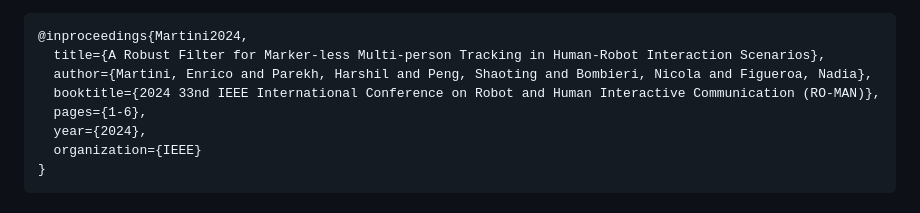
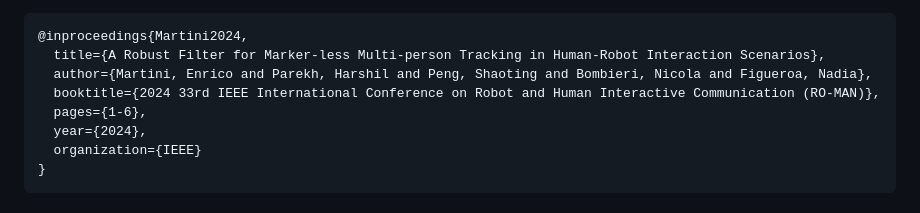
Before and after one commit to penn-figueroa-lab/markerless-human-perception, a Markdown page: README.md, the part around the change. GitHub-like rendering.

```diff
--- a/README.md
+++ b/README.md
@@ -95,7 +95,7 @@ If you are going to use some of these nodes for a scientific research, please ci
 @inproceedings{Martini2024,
   title={A Robust Filter for Marker-less Multi-person Tracking in Human-Robot Interaction Scenarios},
   author={Martini, Enrico and Parekh, Harshil and Peng, Shaoting and Bombieri, Nicola and Figueroa, Nadia},
-  booktitle={2024 33nd IEEE International Conference on Robot and Human Interactive Communication (RO-MAN)},
+  booktitle={2024 33rd IEEE International Conference on Robot and Human Interactive Communication (RO-MAN)},
   pages={1-6},
   year={2024},
   organization={IEEE}
```
